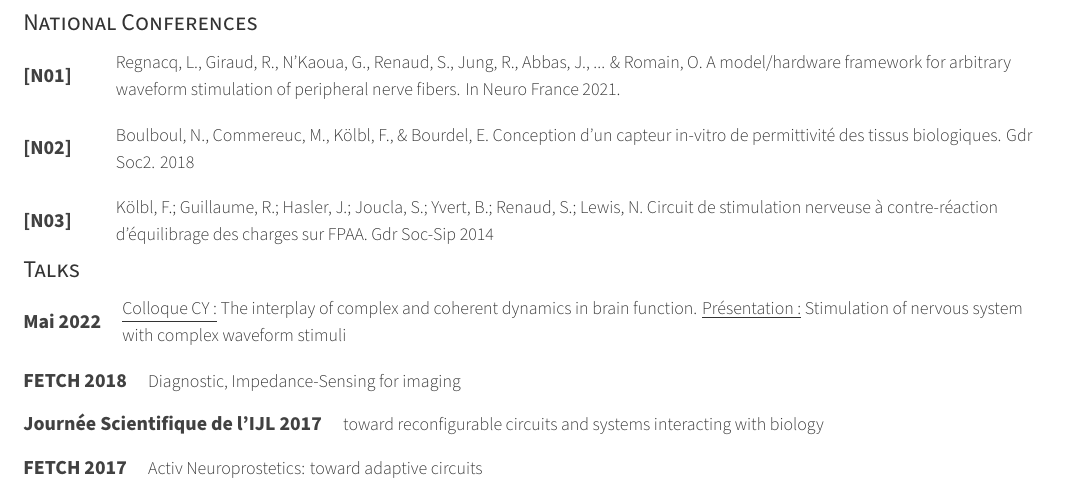
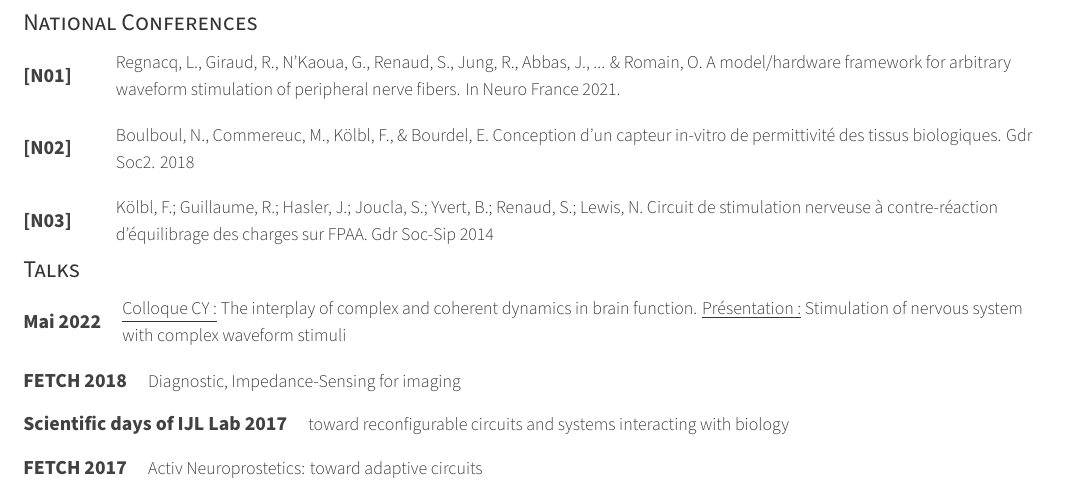
Before and after one commit to fkolbl/CV, a LaTeX CV (resume_en.tex, which reads cv/publications_en.tex): part of page 3 of 4, cut so that both start at the same text. Compiled offline with XeLaTeX.

Commit message:
test this ¨*?/git add -A action

```diff
--- a/cv/publications_en.tex
+++ b/cv/publications_en.tex
@@ -168,7 +168,7 @@
 \end{cvskills}
 \begin{cvskills}
   \cvskill
-    {Journée Scientifique de l’IJL 2017} % Interest
+    {Scientific days of IJL Lab 2017} % Interest
     { toward reconfigurable circuits and systems interacting with biology} % Description
 \end{cvskills}
 \begin{cvskills}
```
